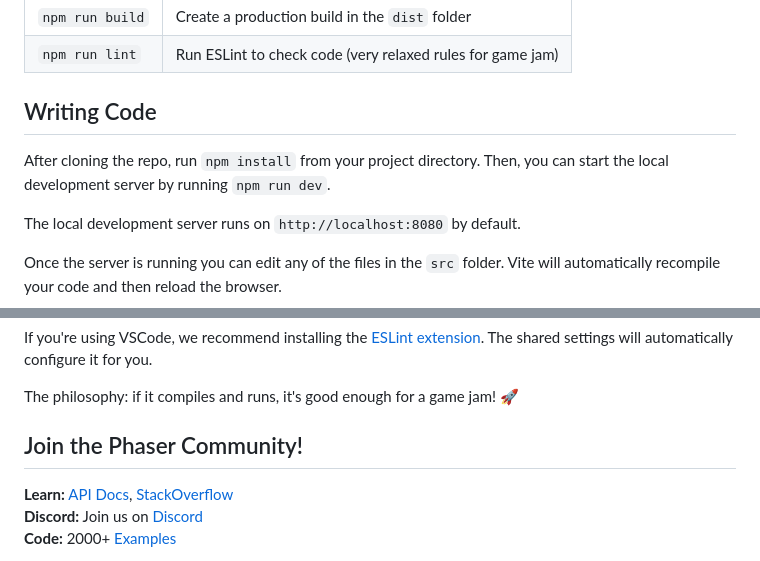
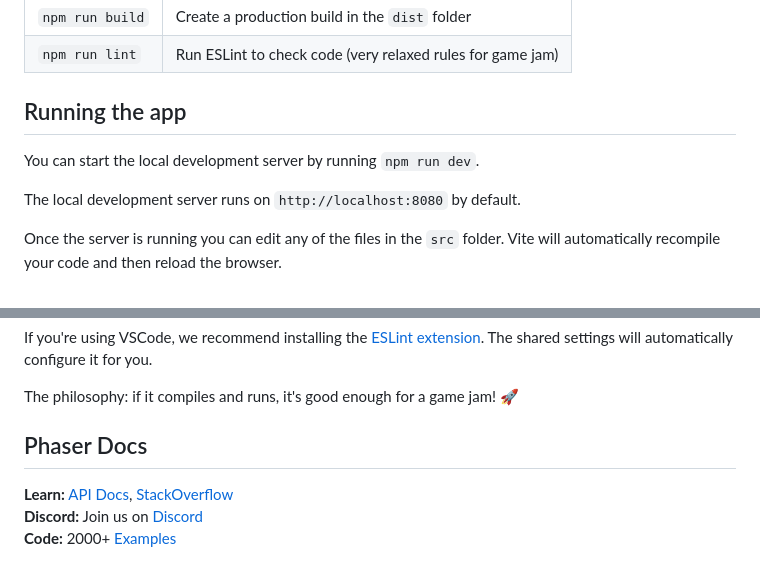
Before and after one commit to FrontEndParty/pig-jam-2025, a Markdown page: README.md, 2 parts joined by grey strips. GitHub-like rendering.

```diff
--- a/README.md
+++ b/README.md
@@ -51,9 +83,8 @@ phase-game-template/
 | `npm run build` | Create a production build in the `dist` folder |
 | `npm run lint` | Run ESLint to check code (very relaxed rules for game jam) |
 
-## Writing Code
-
-After cloning the repo, run `npm install` from your project directory. Then, you can start the local development server by running `npm run dev`.
+## Running the app
+You can start the local development server by running `npm run dev`.
 
 The local development server runs on `http://localhost:8080` by default.
 
@@ -71,7 +102,7 @@ If you're using VSCode, we recommend installing the [ESLint extension](https://m
 
 The philosophy: if it compiles and runs, it's good enough for a game jam! 🚀
 
-## Join the Phaser Community!
+## Phaser Docs
 
 **Learn:** [API Docs](https://newdocs.phaser.io), [StackOverflow](https://stackoverflow.com/questions/tagged/phaser-framework)<br />
 **Discord:** Join us on [Discord](https://discord.gg/phaser)<br />
```
Also changed, not shown: other parts of README.md (+34 -2 lines), docs/NODE.md (added, +30 -0 lines), docs/.screenshots/create-a-branch.jpg (added).
